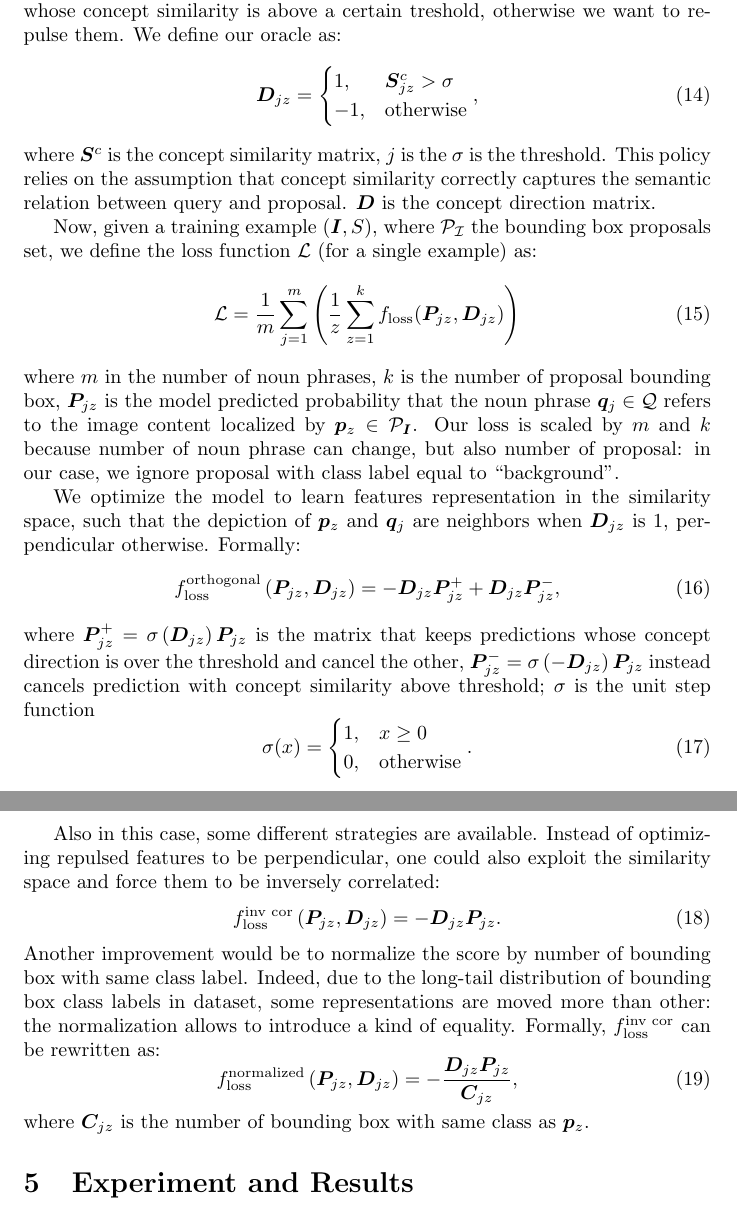
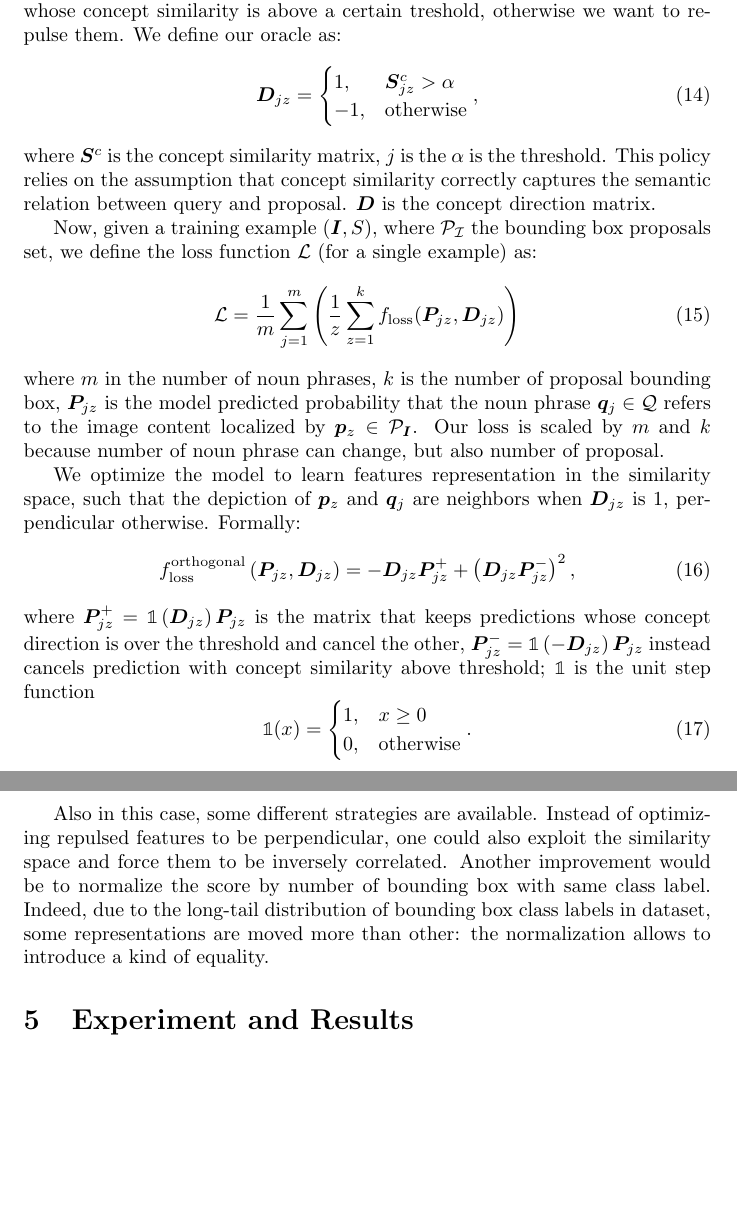
Before and after one commit to lparolari/master-thesis-report, a LaTeX document (report.tex): two parts of pages 5 and 6 of 7, joined at a grey line, cut so that both start at the same text, the shorter picture padded with empty space. Compiled offline with pdfLaTeX.

Commit message:
fix(loss): formalism and strategies simplification

```diff
--- a/report.tex
+++ b/report.tex
@@ -3,6 +3,7 @@
 \usepackage[utf8]{inputenc}
 \usepackage{amsmath}
 \usepackage{amsfonts}
+\usepackage{bbold}
 \usepackage{bm}
 \usepackage{graphicx}
 \usepackage{booktabs}
@@ -255,26 +256,21 @@ contributions of all examples in the training set.
 Please note that in unsupervised settings, for a training example
 $\left( \bm{I}, S \right)$ we are not given the query-proposal pair
 set $\{ ( q^{gt}_j, p^{gt}_j ) \}^m_{j=1}$, where $m$ is the number of
-noun phrases.
-% Thus, how can instruct our model to learn without the ground truth?
-% This problem is well known in literature: in \todo{CITE: align2ground}
-% they enforces the score between a noun phrase and a proposal to be
-% higher than a non-paired proposal, and vice-versa. In ...
-To tackle this problem, in our work we adopt a very simple strategy:
-we exploit concept similarity. Basically, we attract representations
-whose concept similarity is above a certain treshold, otherwise we
-want to repulse them. We define our oracle as:
+noun phrases. To tackle this problem, in our work we adopt a very
+simple strategy: we exploit concept similarity. Basically, we attract
+representations whose concept similarity is above a certain treshold,
+otherwise we want to repulse them. We define our oracle as:
 \begin{equation}
   \bm{D}_{jz} =
   \begin{cases}
-    1, & \bm{S}^c_{jz} > \sigma \\
+    1, & \bm{S}^c_{jz} > \alpha \\
     -1, & \text{otherwise}
   \end{cases},
 \end{equation}
-where $\bm{S}^c$ is the concept similarity matrix, $j$ is the  $\sigma$ is the
-threshold. This policy relies on the assumption that concept
-similarity correctly captures the semantic relation between query and
-proposal. $\bm{D}$ is the concept direction matrix.
+where $\bm{S}^c$ is the concept similarity matrix, $j$ is the
+$\alpha$ is the threshold. This policy relies on the assumption that
+concept similarity correctly captures the semantic relation between
+query and proposal. $\bm{D}$ is the concept direction matrix.
 
 Now, given a training example $\left( \bm{I}, S \right)$, where
 $\cal{P}_{\bm{I}}$ the bounding box proposals set, we define the loss
@@ -287,44 +283,36 @@ bounding box, $\bm{P}_{jz}$ is the model predicted probability that
 the noun phrase $\bm{q}_j \in \calQ$ refers to the image content
 localized by $\bm{p}_z \in \calP_{\bm{I}}$. Our loss is scaled by $m$
 and $k$ because number of noun phrase can change, but also number of
-proposal: in our case, we ignore proposal with class label equal to
-``background''.
+proposal.
 
 We optimize the model to learn features representation in the
 similarity space, such that the depiction of $\bm{p}_z$ and $\bm{q}_j$
 are neighbors when $\bm{D}_{jz}$ is $1$, perpendicular otherwise.
 Formally:
 \begin{equation}
-  \floss^{\text{orthogonal}} \left( \bm{P}_{jz}, \bm{D}_{jz} \right) = - \bm{D}_{jz} \bm{P}^+_{jz} + \bm{D}_{jz} \bm{P}^-_{jz},
+  \floss^{\text{orthogonal}} \left( \bm{P}_{jz}, \bm{D}_{jz} \right) = - \bm{D}_{jz} \bm{P}^+_{jz} + \left( \bm{D}_{jz} \bm{P}^-_{jz} \right)^2,
 \end{equation}
-where $\bm{P}^+_{jz} = \sigma\left( \bm{D}_{jz} \right) \bm{P}_{jz}$
+where $\bm{P}^+_{jz} = \One\left( \bm{D}_{jz} \right) \bm{P}_{jz}$
 is the matrix that keeps predictions whose concept direction is over
-the threshold and cancel the other, $\bm{P}^-_{jz} = \sigma\left( -
+the threshold and cancel the other, $\bm{P}^-_{jz} = \One\left( -
 \bm{D}_{jz} \right) \bm{P}_{jz}$ instead cancels prediction with
-concept similarity above threshold; $\sigma$ is the unit step function
+concept similarity above threshold; $\One$ is the unit step function
 \begin{equation}
-  \sigma(x) =
+  \One(x) =
   \begin{cases}
     1, & x \geq 0 \\
     0, & \text{otherwise}
   \end{cases}.
 \end{equation}
 
-Also in this case, some different strategies are available. Instead of optimizing repulsed features to be perpendicular, one could also exploit the similarity space and force them to be inversely correlated:
-\begin{equation}
-  \floss^{\text{inv cor}} \left( \bm{P}_{jz}, \bm{D}_{jz} \right) = - \bm{D}_{jz} \bm{P}_{jz}.
-\end{equation}
-Another improvement would be to normalize the score by number of
-bounding box with same class label. Indeed, due to the long-tail
-distribution of bounding box class labels in dataset, some
+Also in this case, some different strategies are available. Instead of
+optimizing repulsed features to be perpendicular, one could also
+exploit the similarity space and force them to be inversely
+correlated. Another improvement would be to normalize the score by
+number of bounding box with same class label. Indeed, due to the
+long-tail distribution of bounding box class labels in dataset, some
 representations are moved more than other: the normalization allows to
-introduce a kind of equality. Formally, $\floss^{\text{inv cor}}$ can
-be rewritten as:
-\begin{equation}
-  \floss^{\text{normalized}} \left( \bm{P}_{jz}, \bm{D}_{jz} \right) = - \frac{\bm{D}_{jz} \bm{P}_{jz}}{\bm{C}_{jz}},
-\end{equation}
-where $\bm{C}_{jz}$ is the number of bounding box with same class as
-$\bm{p}_z$.
+introduce a kind of equality.
 
 \section{Experiment and Results}
 
```
Also changed, not shown: report.tex (1 more changed lines).
